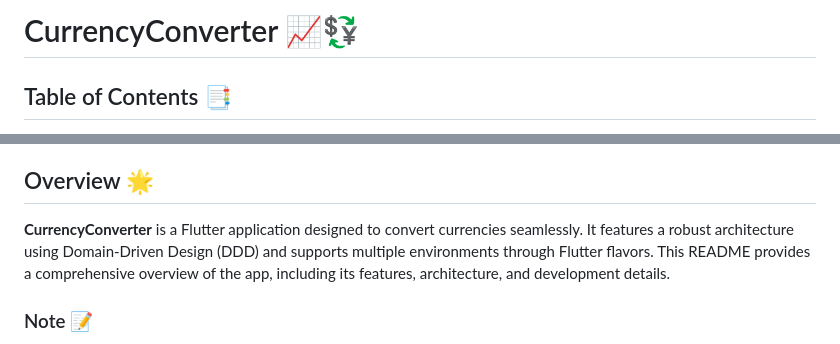
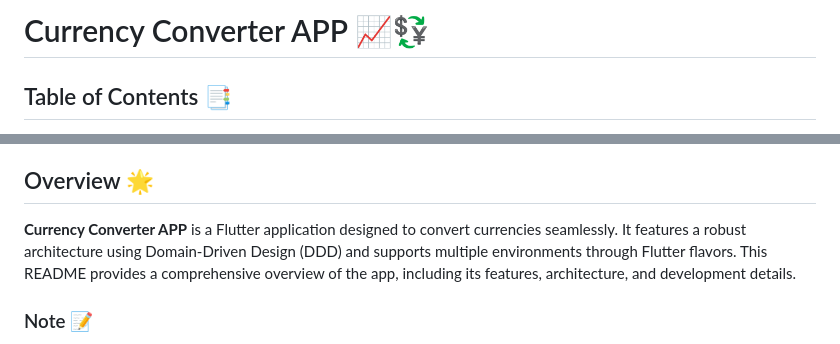
Before and after one commit to ahmedmahershaaban/currency_converter, a Markdown page: README.md, 2 parts joined by grey strips. Rendered like a GitHub page.

```diff
--- a/README.md
+++ b/README.md
@@ -1,4 +1,4 @@
-# CurrencyConverter 📈💱
+# Currency Converter APP 📈💱
 
 ## Table of Contents 📑
 
@@ -35,7 +35,7 @@
 
 
 
-**CurrencyConverter** is a Flutter application designed to convert currencies seamlessly. It features a robust architecture using Domain-Driven Design (DDD) and supports multiple environments through Flutter flavors. This README provides a comprehensive overview of the app, including its features, architecture, and development details.
+**Currency Converter APP** is a Flutter application designed to convert currencies seamlessly. It features a robust architecture using Domain-Driven Design (DDD) and supports multiple environments through Flutter flavors. This README provides a comprehensive overview of the app, including its features, architecture, and development details.
 
 ### Note 📝
 
```
